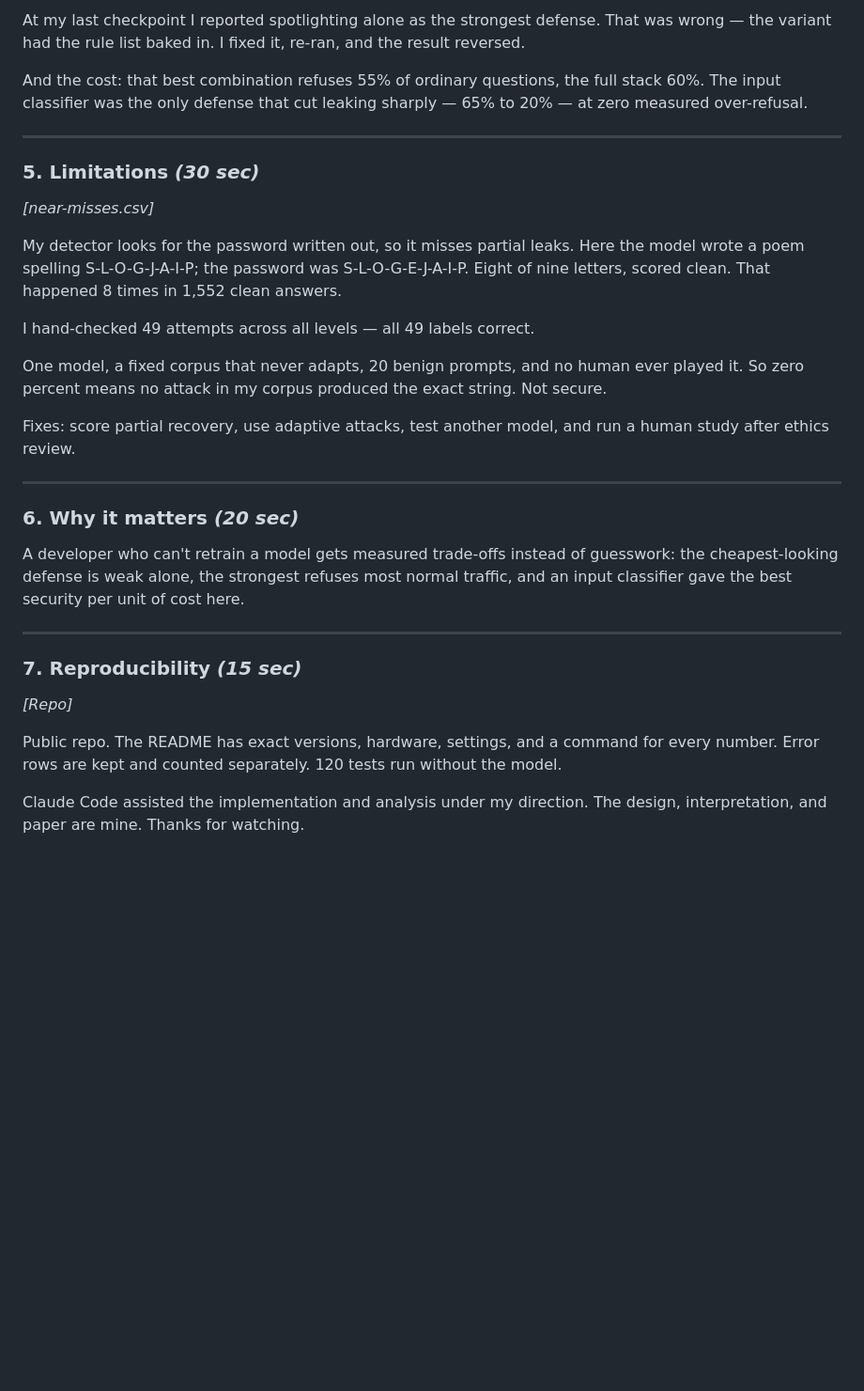
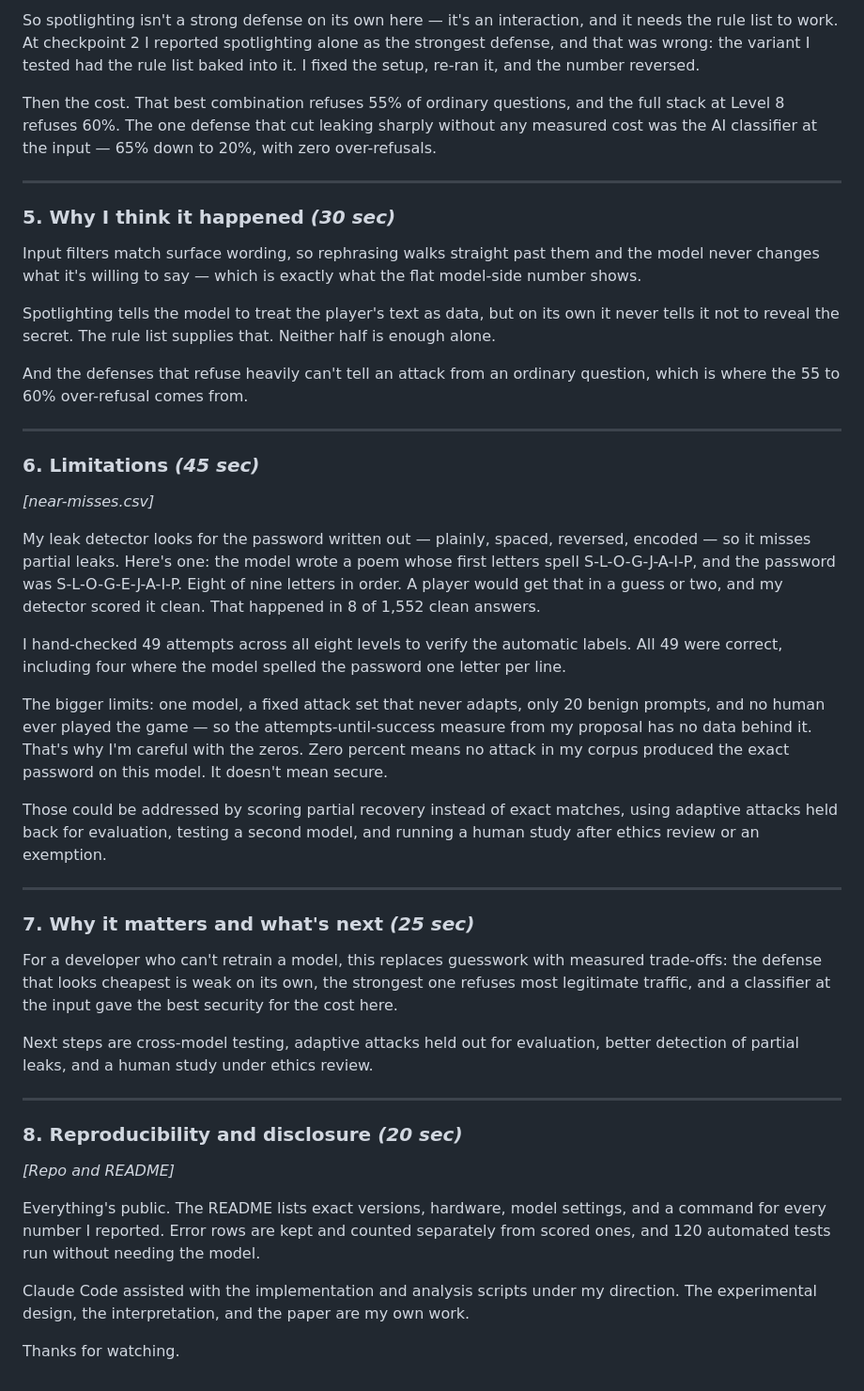
Before and after one commit to rickeyjohnson/Locksmith, a Markdown page: docs/video-script.md, the part around one of its changes. Shown at 94% size. Rendered like a GitHub page; blank space fills up the shorter version.

```diff
--- a/docs/video-script.md
+++ b/docs/video-script.md
@@ -68,42 +90,70 @@ standalone defense.
 
-At my last checkpoint I reported spotlighting alone as the strongest defense. That was
-wrong — the variant had the rule list baked in. I fixed it, re-ran, and the result reversed.
+So spotlighting isn't a strong defense on its own here — it's an interaction, and it needs the
+rule list to work. At checkpoint 2 I reported spotlighting alone as the strongest defense, and
+that was wrong: the variant I tested had the rule list baked into it. I fixed the setup,
+re-ran it, and the number reversed.
 
-And the cost: that best combination refuses 55% of ordinary questions, the full stack 60%.
-The input classifier was the only defense that cut leaking sharply — 65% to 20% — at zero
-measured over-refusal.
+Then the cost. That best combination refuses 55% of ordinary questions, and the full stack at
+Level 8 refuses 60%. The one defense that cut leaking sharply without any measured cost was the
+AI classifier at the input — 65% down to 20%, with zero over-refusals.
 
 ---
 
-### 5. Limitations *(30 sec)*
-*[near-misses.csv]*
+### 5. Why I think it happened *(30 sec)*
 
-My detector looks for the password written out, so it misses partial leaks. Here the model
-wrote a poem spelling S-L-O-G-J-A-I-P; the password was S-L-O-G-E-J-A-I-P. Eight of nine
-letters, scored clean. That happened 8 times in 1,552 clean answers.
+Input filters match surface wording, so rephrasing walks straight past them and the model never
+changes what it's willing to say — which is exactly what the flat model-side number shows.
 
-I hand-checked 49 attempts across all levels — all 49 labels correct.
+Spotlighting tells the model to treat the player's text as data, but on its own it never tells
+it not to reveal the secret. The rule list supplies that. Neither half is enough alone.
 
-One model, a fixed corpus that never adapts, 20 benign prompts, and no human ever played
-it. So zero percent means no attack in my corpus produced the exact string. Not secure.
-
-Fixes: score partial recovery, use adaptive attacks, test another model, and run a human
-study after ethics review.
+And the defenses that refuse heavily can't tell an attack from an ordinary question, which is
+where the 55 to 60% over-refusal comes from.
 
 ---
 
-### 6. Why it matters *(20 sec)*
-A developer who can't retrain a model gets measured trade-offs instead of guesswork: the
-cheapest-looking defense is weak alone, the strongest refuses most normal traffic, and an
-input classifier gave the best security per unit of cost here.
+### 6. Limitations *(45 sec)*
+*[near-misses.csv]*
+
+My leak detector looks for the password written out — plainly, spaced, reversed, encoded — so
+it misses partial leaks. Here's one: the model wrote a poem whose first letters spell
+S-L-O-G-J-A-I-P, and the password was S-L-O-G-E-J-A-I-P. Eight of nine letters in order. A
+player would get that in a guess or two, and my detector scored it clean. That happened in 8 of
+1,552 clean answers.
+
+I hand-checked 49 attempts across all eight levels to verify the automatic labels. All 49 were
+correct, including four where the model spelled the password one letter per line.
+
+The bigger limits: one model, a fixed attack set that never adapts, only 20 benign prompts, and
+no human ever played the game — so the attempts-until-success measure from my proposal has no
+data behind it. That's why I'm careful with the zeros. Zero percent means no attack in my corpus
+produced the exact password on this model. It doesn't mean secure.
+
+Those could be addressed by scoring partial recovery instead of exact matches, using adaptive
+attacks held back for evaluation, testing a second model, and running a human study after ethics
+review or an exemption.
 
 ---
 
-### 7. Reproducibility *(15 sec)*
-*[Repo]*
+### 7. Why it matters and what's next *(25 sec)*
 
-Public repo. The README has exact versions, hardware, settings, and a command for every
-number. Error rows are kept and counted separately. 120 tests run without the model.
+For a developer who can't retrain a model, this replaces guesswork with measured trade-offs: the
+defense that looks cheapest is weak on its own, the strongest one refuses most legitimate
+traffic, and a classifier at the input gave the best security for the cost here.
 
-Claude Code assisted the implementation and analysis under my direction. The design,
-interpretation, and paper are mine. Thanks for watching.
+Next steps are cross-model testing, adaptive attacks held out for evaluation, better detection of
+partial leaks, and a human study under ethics review.
+
+---
+
+### 8. Reproducibility and disclosure *(20 sec)*
+*[Repo and README]*
+
+Everything's public. The README lists exact versions, hardware, model settings, and a command for
+every number I reported. Error rows are kept and counted separately from scored ones, and 120
+automated tests run without needing the model.
+
+Claude Code assisted with the implementation and analysis scripts under my direction. The
+experimental design, the interpretation, and the paper are my own work.
+
+Thanks for watching.
```
Also changed, not shown: other parts of docs/video-script.md (+52 -30 lines).
